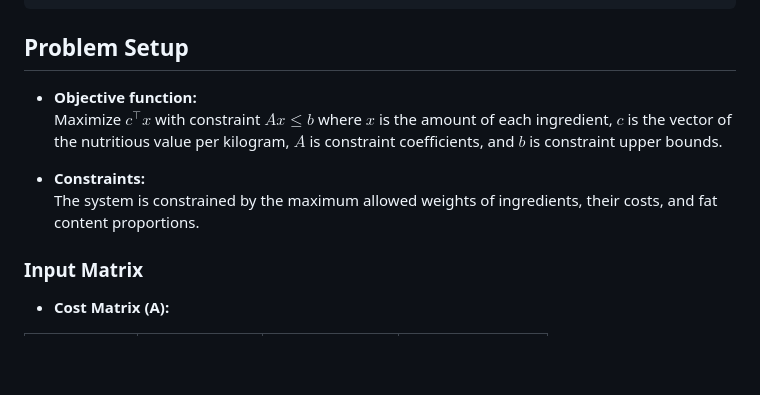
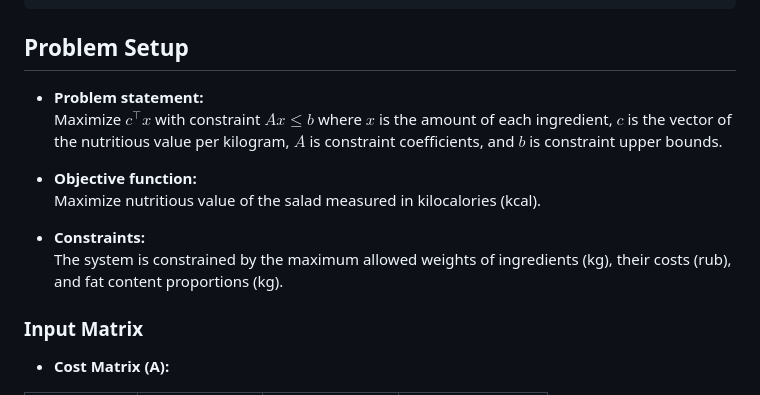
Before and after one commit to V1adych/simplex, a Markdown page: README.md, the part around the change. Rendered like a GitHub page; blank space fills up the shorter version.

````diff
--- a/README.md
+++ b/README.md
@@ -25,13 +25,14 @@ The problem is solved using two methods:
 ```
 
 ## Problem Setup
+- **Problem statement:**
+   Maximize $c^\top x$  with constraint $Ax \leq b$ where $x$ is the amount of each ingredient, $c$ is the vector of the nutritious value per kilogram, $A$ is constraint coefficients, and $b$ is constraint upper bounds.
 
 - **Objective function:**
-   Maximize $c^\top x$  with constraint $Ax \leq b$
-   where $x$ is the amount of each ingredient, $c$ is the vector of the nutritious value per kilogram, $A$ is constraint coefficients, and $b$ is constraint upper bounds.
+   Maximize nutritious value of the salad measured in kilocalories (kcal).
 
 - **Constraints:**
-   The system is constrained by the maximum allowed weights of ingredients, their costs, and fat content proportions.
+   The system is constrained by the maximum allowed weights of ingredients (kg), their costs (rub), and fat content proportions (kg).
 
 ### Input Matrix
 
````
